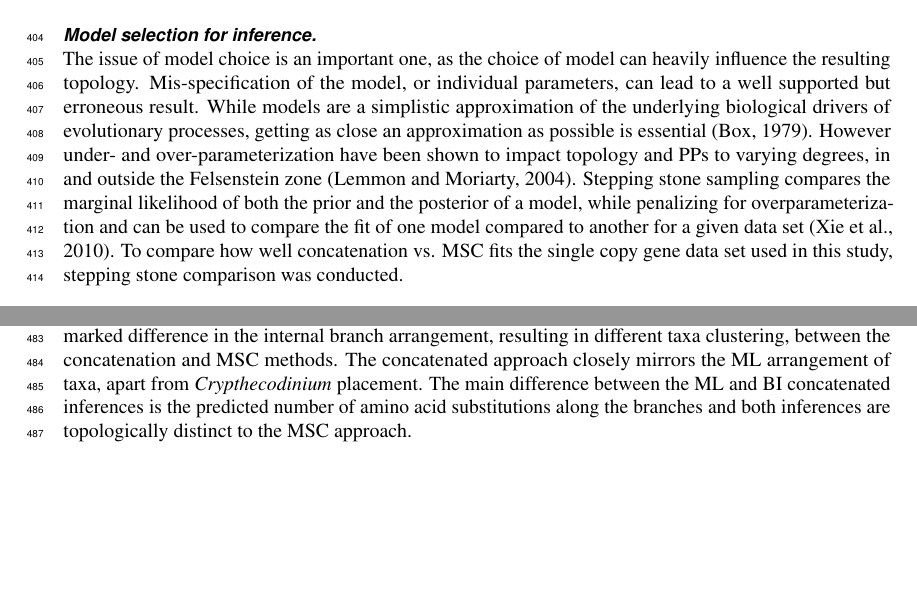
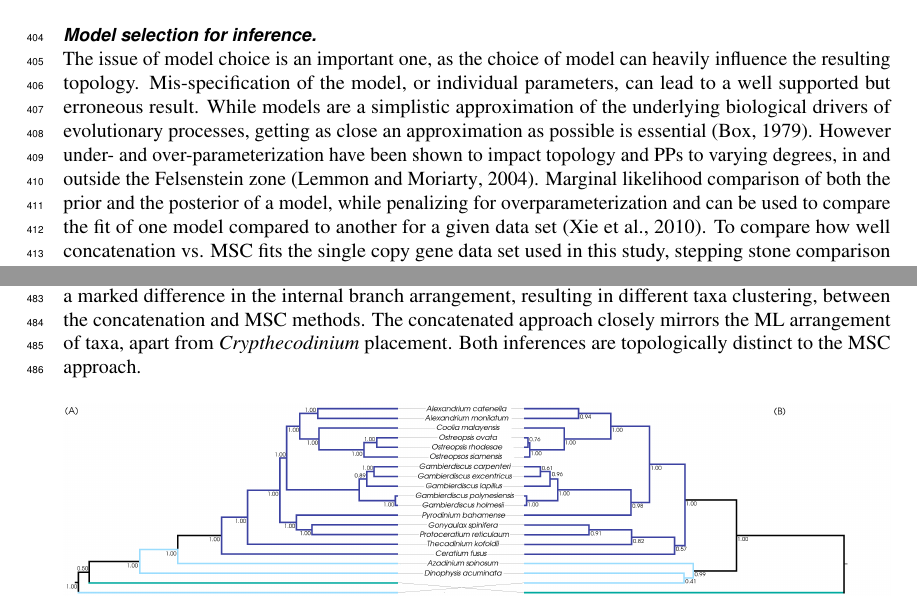
Before and after one commit to bubblegirl/gonya-manuscript, a LaTeX document (gonya_manuscript.tex): two parts of pages 11 and 13 of 21, joined at a grey line, cut so that both start at the same text, the shorter picture padded with empty space. Compiled offline with pdfLaTeX.

Commit message:
comments

```diff
--- a/gonya_manuscript.tex
+++ b/gonya_manuscript.tex
@@ -29,8 +29,8 @@
 From publicly available next-gen sequencing datasets of non-model organisms, such as marine protists, arise opportunities to explore their evolutionary relationships.
 In this study we explore the effects that dataset and model selection have on the phylogenetic inference of the gonyaulacales, single celled marine algae of the phylum Dinoflagellata with genomes that show extensive paralogy.
 We developed a method for identifying and extracting single copy genes from RNA-seq libraries and compared phylogenies inferred from these single copy genes with those inferred from commonly used genetic markers and phylogenetic methods.
-Comparison of two datasets and three different phylogenetic models showed that exclusive use of ribosomal DNA sequences, maximum likelihood and gene concatenation were less adequate compared to a multispecies coalescent Bayesian inference approach of single copy genes for the gonyaulacales.
-% AD 290519: have we actually done model adequacy evaluations? If not we should stay away from the word adequate -- it has a very specific meaning in this context. Instead maybe we could say something like "showed very different results. Where possible, comparisons of model fit favored the multispecies coalescent for these data
+Comparison of two datasets and three different phylogenetic models showed that exclusive use of ribosomal DNA sequences, maximum likelihood and gene concatenation showed very different results.
+Where possible, comparisons of model fit favored the multispecies coalescent for these data.
 This study provides an exploration of approaches to phylogenetic inference in species with high levels of with paralogy and the associated constraints.
 \end{abstract}
 
@@ -432,11 +424,13 @@ As \emph{Azadinium} spp. also produce polyketide toxins that cause azaspiracid s
 \label{fig:tanglePrice}
 \end{figure}
 %\FloatBarrier
-\subsubsection*{Model selection for inference.} The issue of model choice is an important one, as the choice of model can heavily influence the resulting topology.
+\subsubsection*{Model selection for inference.}
+%Mathieu, can you make sure this is still accurate with the changed method
+The issue of model choice is an important one, as the choice of model can heavily influence the resulting topology.
 Mis-specification of the model, or individual parameters, can lead to a well supported but erroneous result.
 While models are a simplistic approximation of the underlying biological drivers of evolutionary processes, getting as close an approximation as possible is essential \citep{box1979all}.
 However under- and over-parameterization have been shown to impact topology and PPs to varying degrees, in and outside the Felsenstein zone \citep{lemmon2004importance}.
-Stepping stone sampling compares the marginal likelihood of both the prior and the posterior of a model, while penalizing for overparameterization and can be used to compare the fit of one model compared to another for a given data set \citep{xie2010improving}.
+Marginal likelihood comparison of both the prior and the posterior of a model, while penalizing for overparameterization and can be used to compare the fit of one model compared to another for a given data set \citep{xie2010improving}.
 To compare how well concatenation vs. MSC fits the single copy gene data set used in this study, stepping stone comparison was conducted.
 
 \subsection*{Comparison to commonly employed models and data sets}
@@ -505,17 +499,17 @@ The \textit{Pyrodinium} placement also differs to the study by \cite{price2017ro
 Further, in the MSC analysis \textit{Ceratium}, \textit{Gonyalax}, \textit{Protoceratium} and \textit{Thecadinium} form their own clade while with concatenation, \textit{Ceratium} and \textit{Thecadinium} are ancestral genera to the rest of the gonyaulacales.
 There is a marked difference in the internal branch arrangement, resulting in different taxa clustering, between the concatenation and MSC methods.
 The concatenated approach closely mirrors the ML arrangement of taxa, apart from \textit{Crypthecodinium} placement.
-The main difference between the ML and BI concatenated inferences is the predicted number of amino acid substitutions along the branches and both inferences are topologically distinct to the MSC approach.
-%AD 290519: really? seems weird that the total tree length would be very dissimilar
+Both inferences are topologically distinct to the MSC approach.
 
 \begin{figure}[ht]
 \centering
-\includegraphics[width=\linewidth]{gonya-figs/SC-MSC-BI-vs-SC-concat-BI.png}
+\includegraphics[width=\linewidth]{gonya-figs/SC-MSC-BI_vs_SC-concat-BI.png}
 \caption{Tanglegram showing the topological differences in phylogenies with same 58 single copy gene alignments as input. (A) concatenated BEAST2; and (B) MSC *BEAST2 inference. Gonyaulacales (\#16) in purple, outgroups (\#3) in light blue and taxa \textit{incertae sedis} (\#1) in teal.}
 \label{fig:tangleconcatBI}
 \end{figure}
 %\FloatBarrier
 %AD 290519: the taxon labels are too small to read in the above figure. maybe just scale down the tree widths in inkscape?
+%LK: Yeah they should be sideways figures but the peerJ formating submission won't let that be a thing. I've increased font size, does that help?
 
 
 \subsection*{Areas for possible improvement of this study}
```
Also changed, not shown: gonya-figs/SC-MSC-BI-vs-SC-concat-BI.png (deleted), gonya-figs/SC-MSC-BI_vs_SC-concat-BI.png (added), gonya_manuscript.tex (17 more changed lines), 1 other file.
